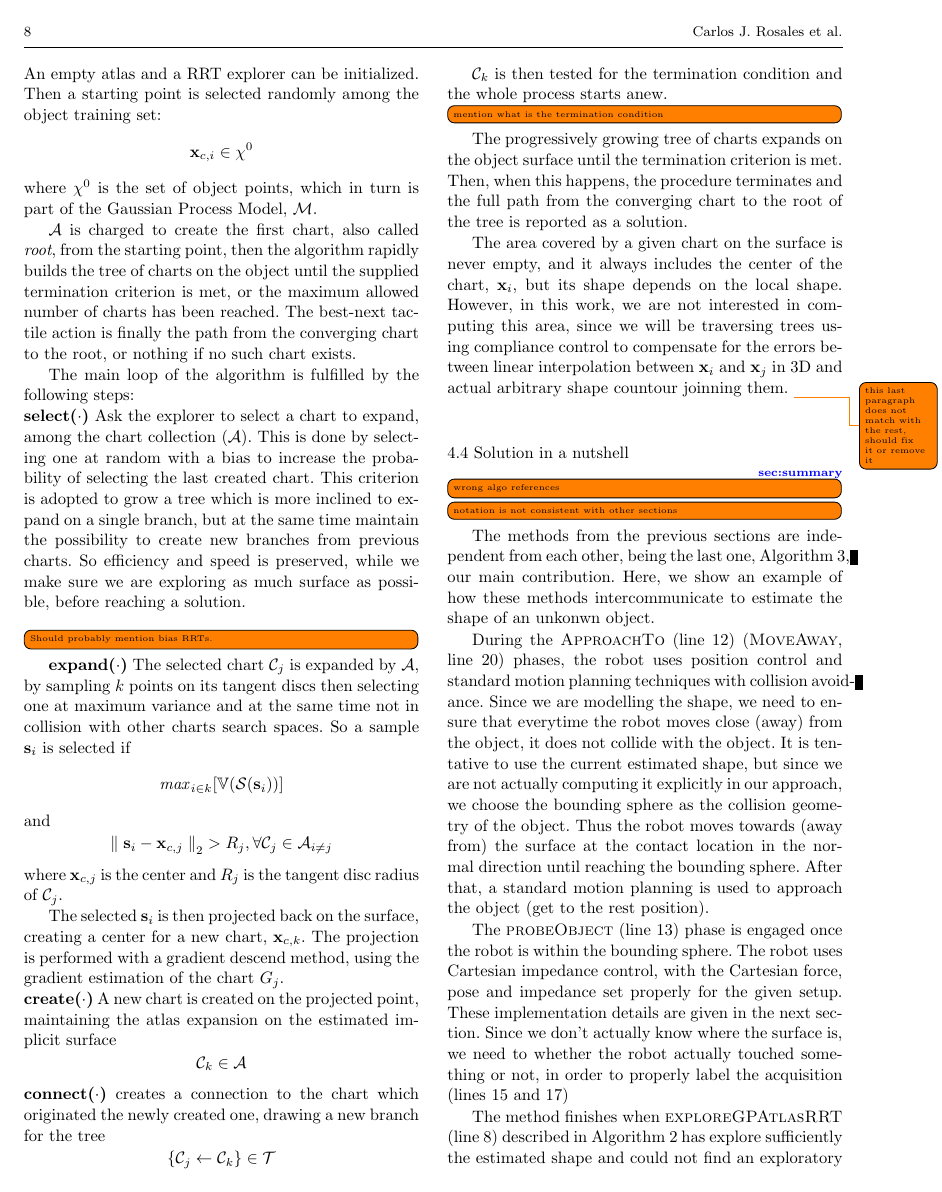
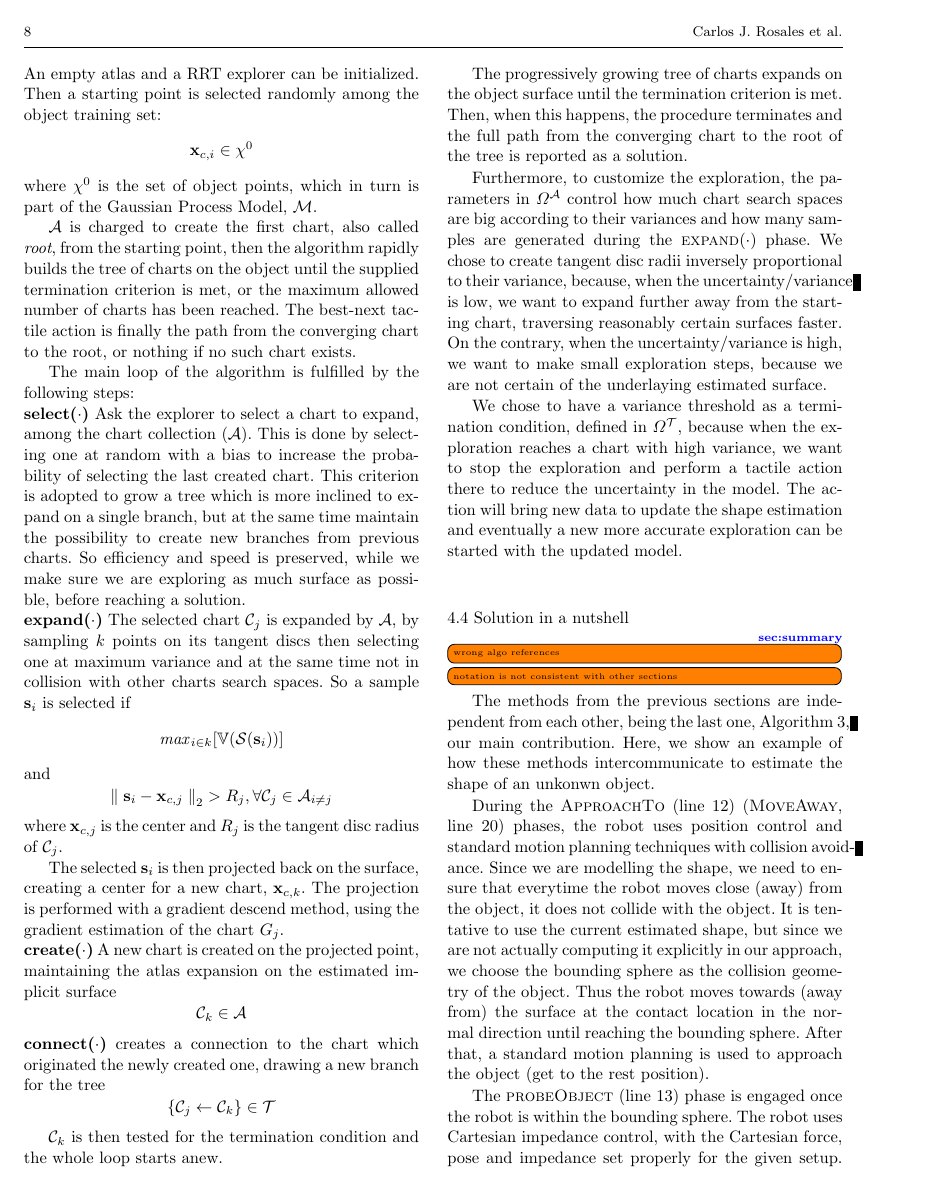
Before and after one commit to CentroEPiaggio/pacman-DR54, a LaTeX paper (report/report.tex, which reads report/input/solution.tex): page 8 of 10. Compiled offline with pdfLaTeX.

Commit message:
Add some param description in exploration strategy subsec

```diff
--- a/report/input/solution.tex
+++ b/report/input/solution.tex
@@ -281,7 +282,6 @@ which is more inclined to expand on a single branch, but at the same time mainta
 possibility to create new branches from previous charts. So efficiency and speed
 is preserved, while we make sure we are exploring as much surface as possible,
 before reaching a solution.\\
-\todo[inline]{Should probably mention bias RRTs.}
 \item[expand($\cdot$)] The selected chart $\mathcal{C}_j$ is expanded by $\mathcal{A}$, by
 sampling $k$ points on its tangent discs then selecting one at maximum variance
 and at the same time not in collision with other charts search spaces.
@@ -311,21 +311,28 @@ $$
 $$
 \end{inparadesc}
 
-$\mathcal{C}_k$ is then tested for the termination condition and the whole process
+$\mathcal{C}_k$ is then tested for the termination condition and the whole loop
 starts anew.
-\todo[inline]{mention what is the termination condition}
 
 The progressively growing tree of charts expands on the object surface until
 the termination criterion is met. Then, when this happens, the procedure terminates and the full
 path from the converging chart to the root of the tree is reported as a solution.
 
-The area covered by a given chart on the surface is never empty, and
-it always includes the center of the chart, $\mathbf{x}_{i}$, but its shape
-depends on the local shape. However, in this work, we are not interested in computing this area,
-since we will be traversing trees using compliance control to compensate for the errors between
-linear interpolation between $\mathbf{x}_i$ and $\mathbf{x}_j$ in 3D and actual arbitrary
-shape countour joinning them.
-\todo{this last paragraph does not match with the rest, should fix it or remove it}
+Furthermore, to customize the exploration, the parameters in $\Omega^{\mathcal{A}}$
+control how much chart search spaces are big according to their variances and how many
+samples are generated during the \textsc{expand}($\cdot$) phase.
+We chose to create tangent disc radii inversely proportional to their variance,
+because, when the uncertainty/variance is low, we want to expand further
+away from the starting chart, traversing reasonably certain surfaces faster.
+On the contrary, when the uncertainty/variance is high, we want to make small
+exploration steps, because we are not certain of the underlaying estimated surface.
+
+We chose to have a variance threshold as a termination condition, defined in $\Omega^{\mathcal{T}}$,
+because when the exploration reaches a chart with high variance, we want to stop
+the exploration and perform a tactile action there to reduce the uncertainty in the
+model.
+The action will bring new data to update the shape estimation and eventually
+a new more accurate exploration can be started with the updated model.
 
 %%%%%%%%%%%%%%%%%%%%%%%%%%%%%%%%%%%%%%%%
 \subsection{Solution in a nutshell}
```
Also changed, not shown: report/input/solution.tex (5 more changed lines).
